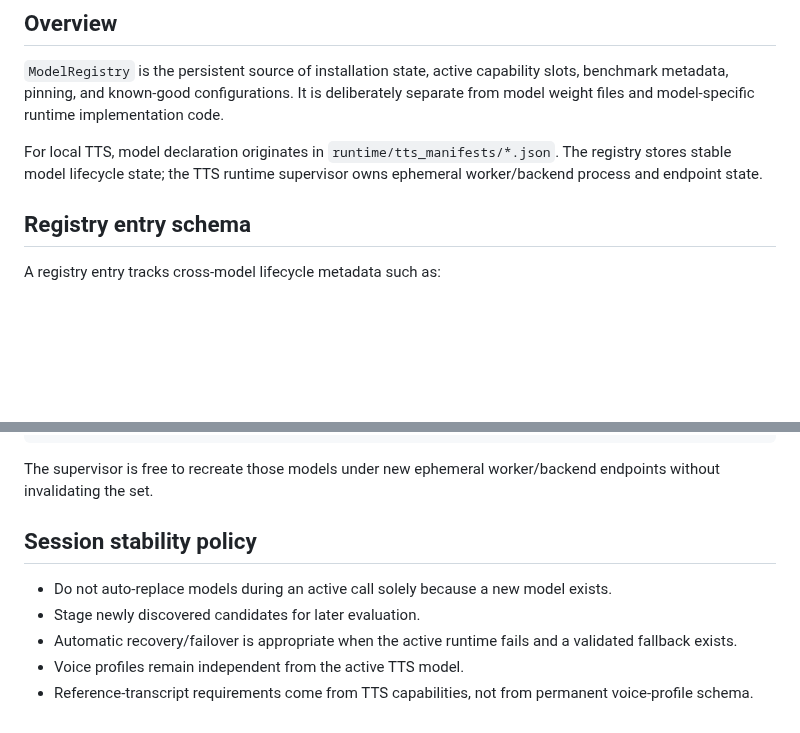
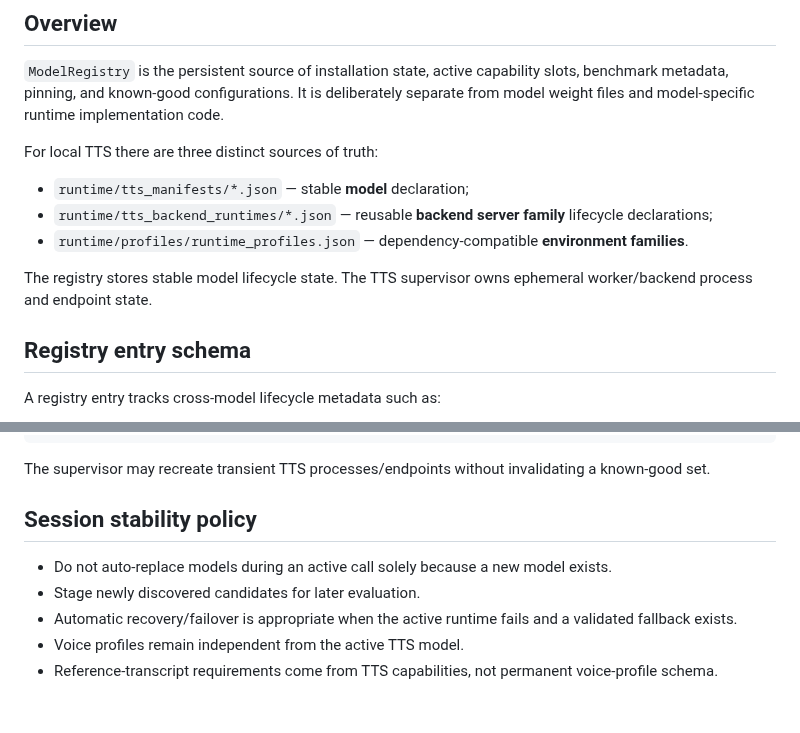
Before and after one commit to tuckthomas/VoxPassport, a Markdown page: docs/model-registry.md, 2 parts joined by grey strips. Drawn GitHub-style; blank space fills up the shorter version.

````diff
--- a/docs/model-registry.md
+++ b/docs/model-registry.md
@@ -4,7 +4,13 @@
 
 `ModelRegistry` is the persistent source of installation state, active capability slots, benchmark metadata, pinning, and known-good configurations. It is deliberately separate from model weight files and model-specific runtime implementation code.
 
-For local TTS, model declaration originates in `runtime/tts_manifests/*.json`. The registry stores stable model lifecycle state; the TTS runtime supervisor owns ephemeral worker/backend process and endpoint state.
+For local TTS there are three distinct sources of truth:
+
+- `runtime/tts_manifests/*.json` — stable **model** declaration;
+- `runtime/tts_backend_runtimes/*.json` — reusable **backend server family** lifecycle declarations;
+- `runtime/profiles/runtime_profiles.json` — dependency-compatible **environment families**.
+
+The registry stores stable model lifecycle state. The TTS supervisor owns ephemeral worker/backend process and endpoint state.
 
 ## Registry entry schema
 
@@ -200,7 +200,7 @@ A known-good set captures model identities, not process topology:
 }
 ```
 
-The supervisor is free to recreate those models under new ephemeral worker/backend endpoints without invalidating the set.
+The supervisor may recreate transient TTS processes/endpoints without invalidating a known-good set.
 
 ## Session stability policy
 
@@ -208,4 +208,4 @@ The supervisor is free to recreate those models under new ephemeral worker/backe
 - Stage newly discovered candidates for later evaluation.
 - Automatic recovery/failover is appropriate when the active runtime fails and a validated fallback exists.
 - Voice profiles remain independent from the active TTS model.
-- Reference-transcript requirements come from TTS capabilities, not from permanent voice-profile schema.
+- Reference-transcript requirements come from TTS capabilities, not permanent voice-profile schema.
````
Also changed, not shown: other parts of docs/model-registry.md (+77 -83 lines).
